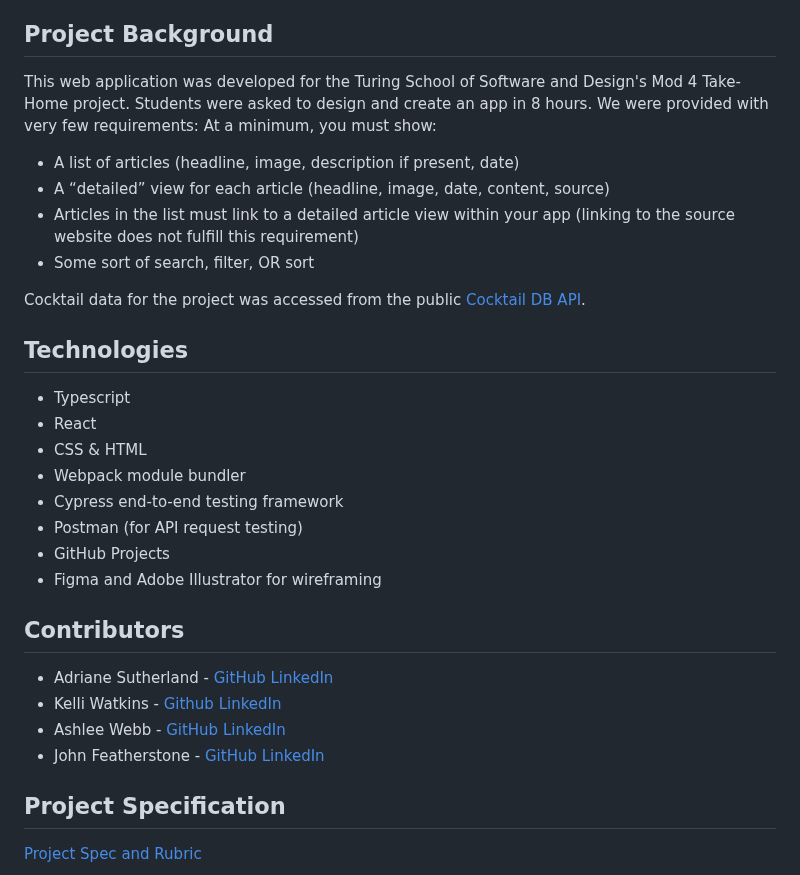
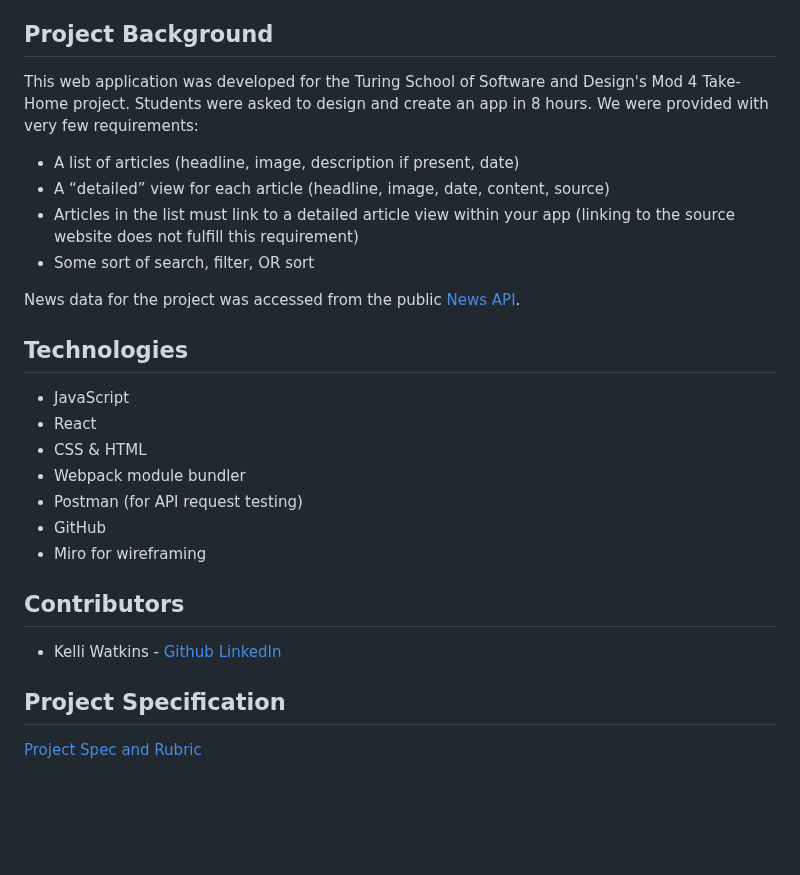
Before and after one commit to klwats/take-home, a Markdown page: README.md, the part around the change. Rendered like a GitHub page; blank space fills up the shorter version.

```diff
--- a/README.md
+++ b/README.md
@@ -2,28 +2,25 @@
 ## Abstract
 NewsReader is a news app that presents the user with today's top news stories. It also allows them to select news stories from seven different categories.
 ## Project Background
-This web application was developed for the Turing School of Software and Design's Mod 4 Take-Home project. Students were asked to design and create an app in 8 hours. We were provided with very few requirements: At a minimum, you must show:
+This web application was developed for the Turing School of Software and Design's Mod 4 Take-Home project. Students were asked to design and create an app in 8 hours. We were provided with very few requirements:
 
 - A list of articles (headline, image, description if present, date)
 - A “detailed” view for each article (headline, image, date, content, source)
 - Articles in the list must link to a detailed article view within your app (linking to the source website does not fulfill this requirement)
 - Some sort of search, filter, OR sort
 
-Cocktail data for the project was accessed from the public [Cocktail DB API](https://www.thecocktaildb.com/api.php).
+News data for the project was accessed from the public [News API](https://newsapi.org/).
 ## Technologies
-  - Typescript
+  - JavaScript
   - React
   - CSS & HTML
   - Webpack module bundler
-  - Cypress end-to-end testing framework
   - Postman (for API request testing)
-  - GitHub Projects
-  - Figma and Adobe Illustrator for wireframing
+  - GitHub
+  - Miro for wireframing
 ## Contributors
-  - Adriane Sutherland - [GitHub](https://github.com/asutherland91) [LinkedIn](https://www.linkedin.com/in/adrianesutherland/)
   - Kelli Watkins - [Github](https://github.com/klwats) [LinkedIn](https://www.linkedin.com/in/kelli-watkins-1b73418b/)
-  - Ashlee Webb - [GitHub](https://github.com/AshleeAWebb) [LinkedIn](https://www.linkedin.com/in/ashlee-webb/)
-  - John Featherstone - [GitHub](https://github.com/JWFeatherstone) [LinkedIn](https://www.linkedin.com/in/john-w-featherstone/)
+
 ## Project Specification
 [Project Spec and Rubric](https://frontend.turing.edu/projects/module-3/stretch.html)
 ## Reflections
```
